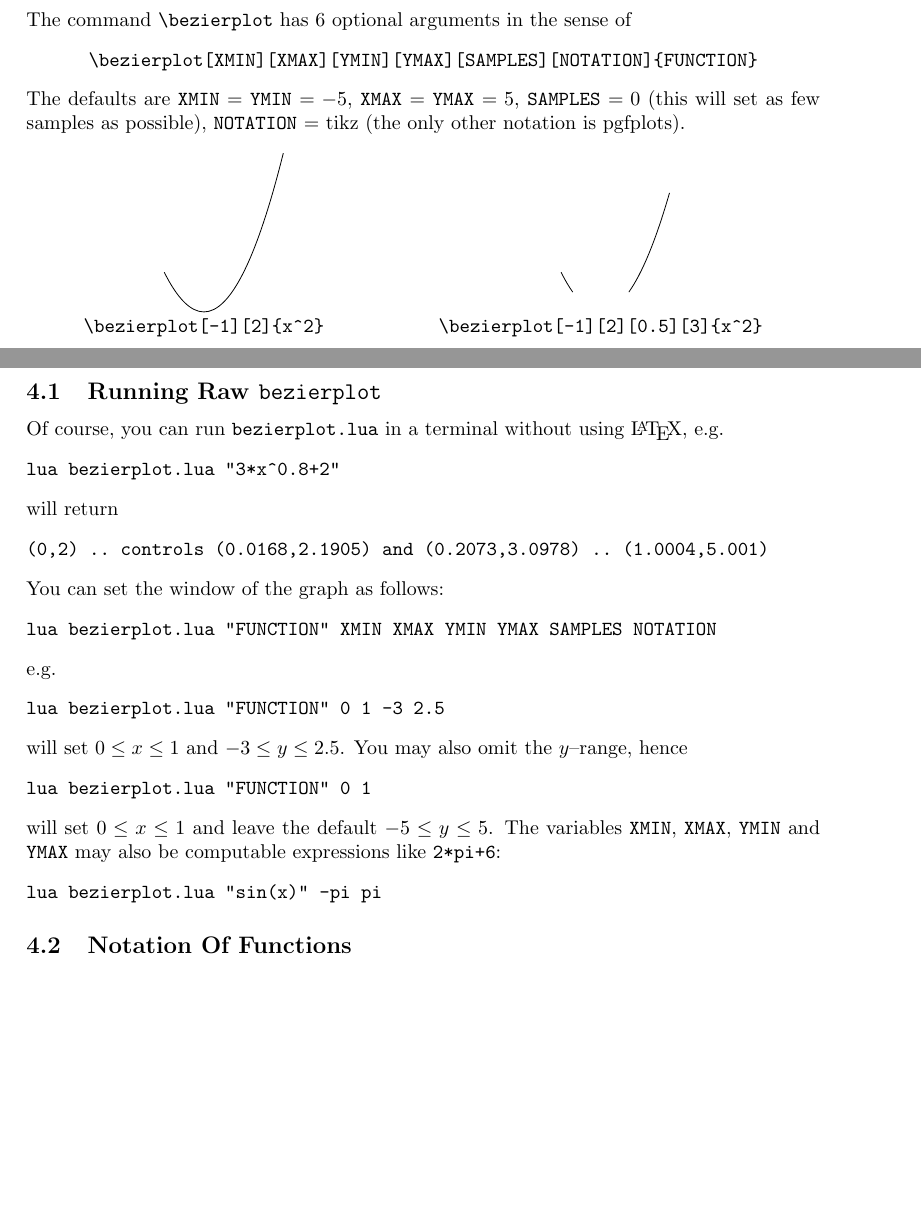
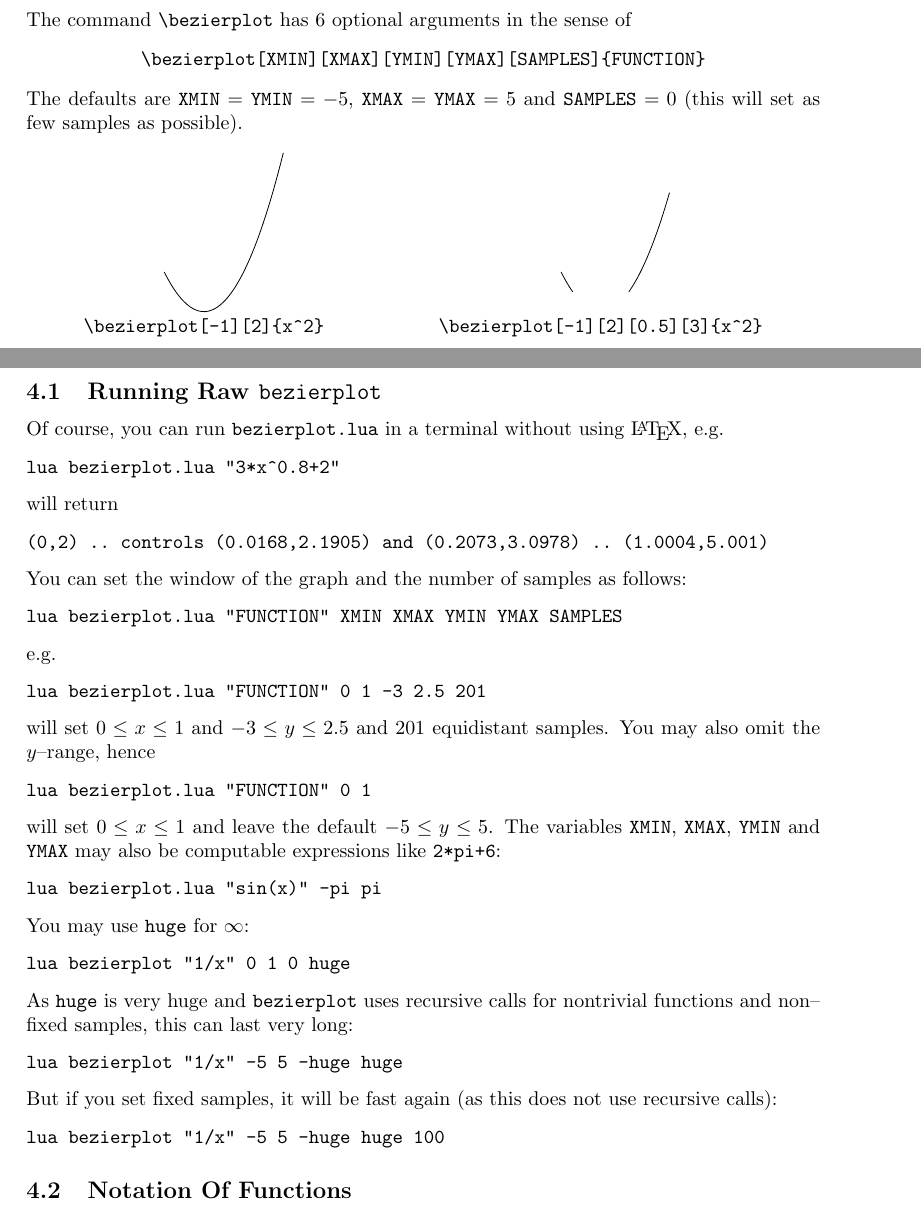
Before and after one commit to linusromer/bezierplot, a LaTeX document (bezierplot-doc.tex): two parts of pages 2 and 3 of 4, joined at a grey line, cut so that both start at the same text, the shorter picture padded with empty space. The pictures show the PDF file bezierplot-doc.pdf that the author committed with the source.

Commit message:
fixed an error for the function y=2, as then ymin and ymax would have been identical, updated documentation, undocumented the pgfplots notation

```diff
--- a/bezierplot-doc.tex
+++ b/bezierplot-doc.tex
@@ -70,9 +70,9 @@ The \texttt{bezierplot} package is loaded with \verb|\usepackage{bezierplot}|. T
 \noindent
 The command \verb|\bezierplot| has 6 optional arguments in the sense of
 \begin{center}
-	\verb|\bezierplot[XMIN][XMAX][YMIN][YMAX][SAMPLES][NOTATION]{FUNCTION}|
+	\verb|\bezierplot[XMIN][XMAX][YMIN][YMAX][SAMPLES]{FUNCTION}|
 \end{center}
-The defaults are \verb|XMIN| = \verb|YMIN| $= -5$, \verb|XMAX| = \verb|YMAX| $= 5$, \verb|SAMPLES| $= 0$ (this will set as few samples as possible), \verb|NOTATION| $=$ tikz (the only other notation is pgfplots).
+The defaults are \verb|XMIN| = \verb|YMIN| $= -5$, \verb|XMAX| = \verb|YMAX| $= 5$ and \verb|SAMPLES| $= 0$ (this will set as few samples as possible).
 \begin{center}
 	\begin{tikzpicture}[scale=.7]
 		\draw \bezierplot[-1][2]{x^2};
@@ -118,21 +118,33 @@ will return
 \begin{verbatim}
 (0,2) .. controls (0.0168,2.1905) and (0.2073,3.0978) .. (1.0004,5.001)
 \end{verbatim}
-You can set the window of the graph as follows:
+You can set the window of the graph and the number of samples as follows:
 \begin{verbatim}
-lua bezierplot.lua "FUNCTION" XMIN XMAX YMIN YMAX SAMPLES NOTATION
+lua bezierplot.lua "FUNCTION" XMIN XMAX YMIN YMAX SAMPLES
 \end{verbatim}
 e.g.
 \begin{verbatim}
-lua bezierplot.lua "FUNCTION" 0 1 -3 2.5
+lua bezierplot.lua "FUNCTION" 0 1 -3 2.5 201
 \end{verbatim}
-will set $0\leq x\leq 1$ and $-3\leq y\leq 2.5$. You may also omit the $y$--range, hence
+will set $0\leq x\leq 1$ and $-3\leq y\leq 2.5$ and $201$ equidistant samples. You may also omit the $y$--range, hence
 \begin{verbatim}
 lua bezierplot.lua "FUNCTION" 0 1
 \end{verbatim}
 will set $0\leq x\leq 1$ and leave the default $-5\leq y\leq 5$. The variables \verb|XMIN|, \verb|XMAX|, \verb|YMIN| and \verb|YMAX| may also be computable expressions like \verb|2*pi+6|:
 \begin{verbatim}
 lua bezierplot.lua "sin(x)" -pi pi
+\end{verbatim}
+You may use \verb|huge| for $\infty$:
+\begin{verbatim}
+lua bezierplot "1/x" 0 1 0 huge
+\end{verbatim}
+As \verb|huge| is very huge and \verb|bezierplot| uses recursive calls for nontrivial functions and non--fixed samples, this can last very long:
+\begin{verbatim}
+lua bezierplot "1/x" -5 5 -huge huge
+\end{verbatim}
+But if you set fixed samples, it will be fast again (as this does not use recursive calls):
+\begin{verbatim}
+lua bezierplot "1/x" -5 5 -huge huge 100
 \end{verbatim}
 \subsection{Notation Of Functions}
 The function term given to \verb|bezierplot| must contain at most one variable: $x$. E.g. \verb|"2.3*(x-1)^2-3"|. You must not omit \verb|*| operators:
```
Also changed, not shown: bezierplot.lua (+2 -2 lines), bezierplot.sty (+1 -1 lines), bezierplot-doc.pdf, 1 other file.
